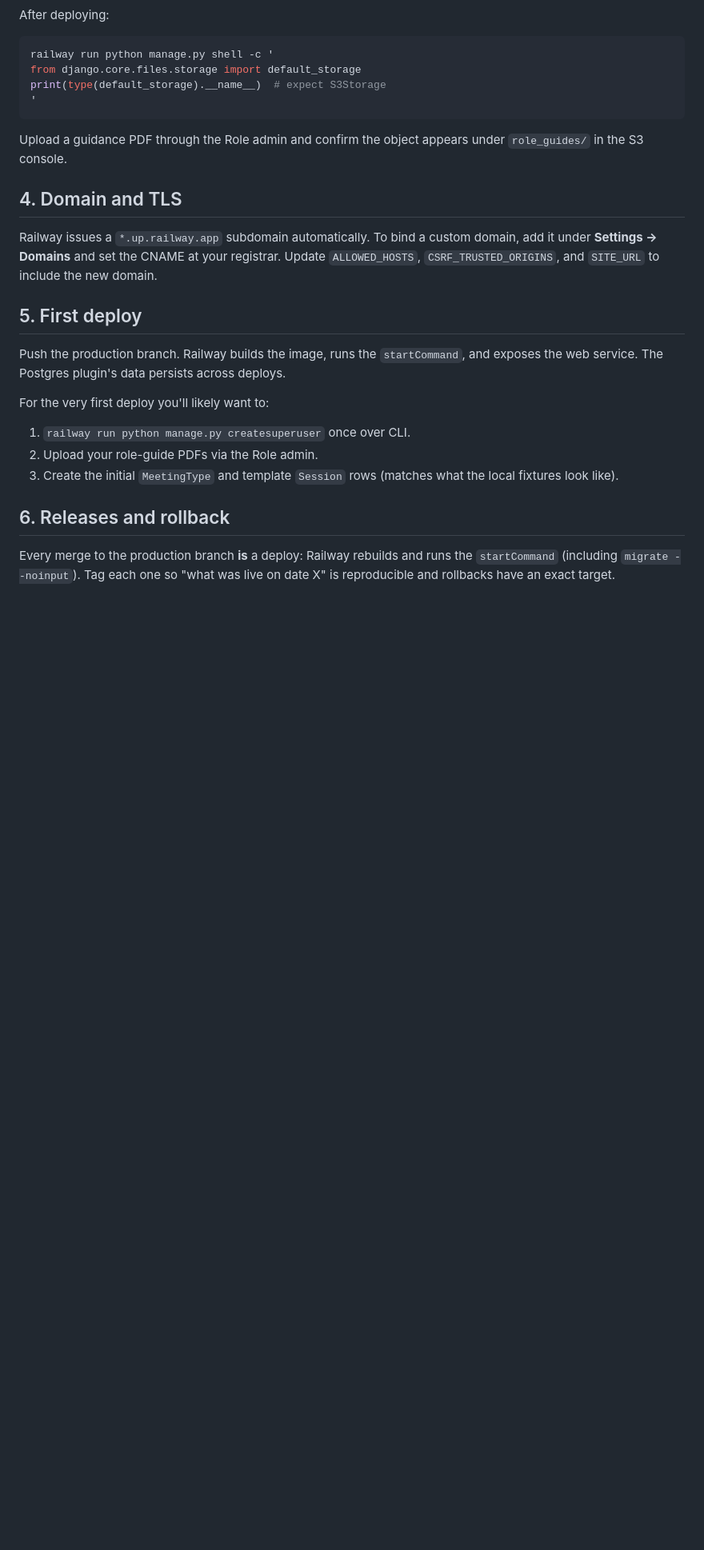
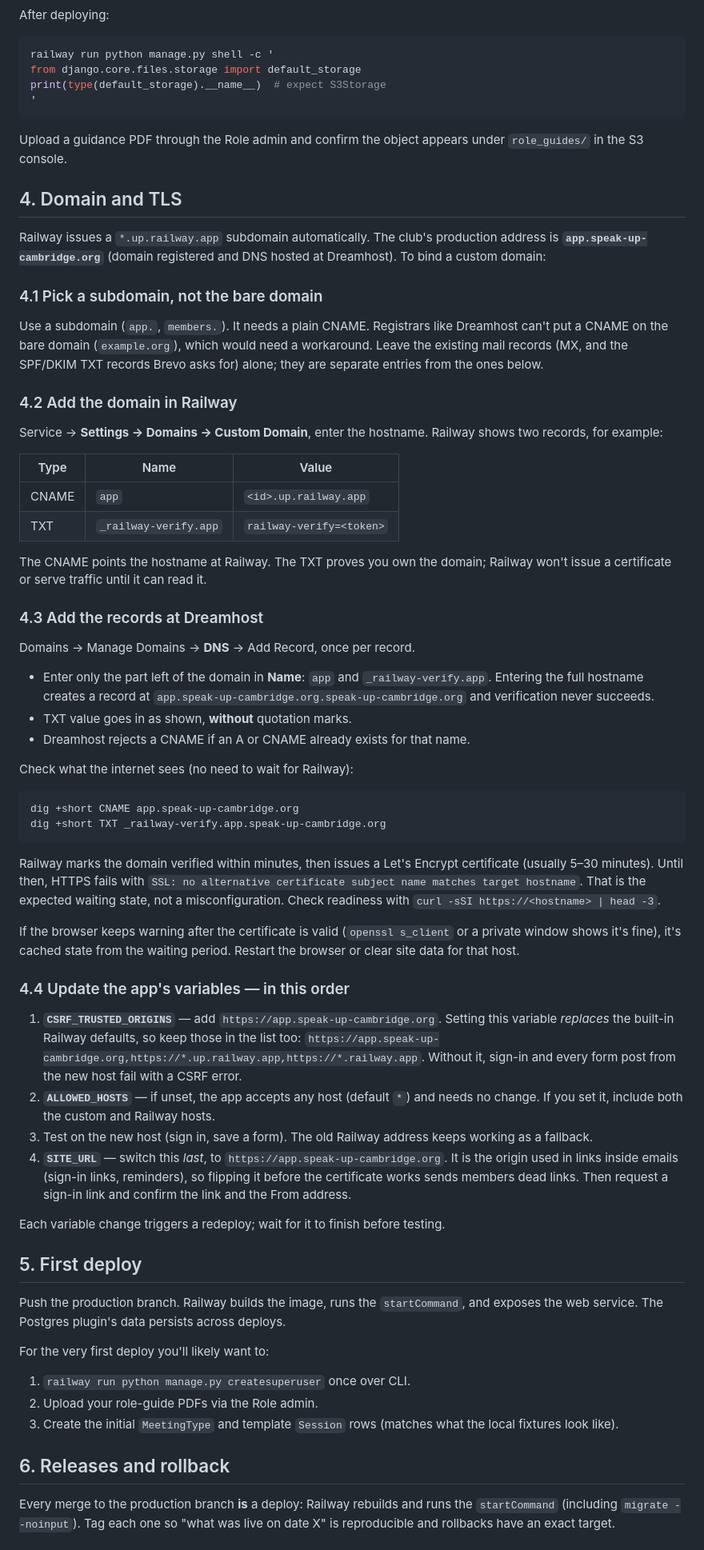
Before and after one commit to ralatsdc/speakup, a Markdown page: docs/railway-setup.md, the part around the change. Shown at 80% size. GitHub-like rendering; blank space fills up the shorter version.

Commit message:
Document custom domain setup (Dreamhost DNS, CSRF, SITE_URL order)
Co-Authored-By: Claude Sonnet 5.5 <noreply@anthropic.com>

````diff
--- a/docs/railway-setup.md
+++ b/docs/railway-setup.md
@@ -147,10 +147,76 @@ appears under `role_guides/` in the S3 console.
 
 ## 4. Domain and TLS
 
-Railway issues a `*.up.railway.app` subdomain automatically. To bind a
-custom domain, add it under **Settings → Domains** and set the CNAME at
-your registrar. Update `ALLOWED_HOSTS`, `CSRF_TRUSTED_ORIGINS`, and
-`SITE_URL` to include the new domain.
+Railway issues a `*.up.railway.app` subdomain automatically. The club's
+production address is **`app.speak-up-cambridge.org`** (domain registered and
+DNS hosted at Dreamhost). To bind a custom domain:
+
+### 4.1 Pick a subdomain, not the bare domain
+
+Use a subdomain (`app.`, `members.`). It needs a plain CNAME. Registrars like
+Dreamhost can't put a CNAME on the bare domain (`example.org`), which would
+need a workaround. Leave the existing mail records (MX, and the SPF/DKIM TXT
+records Brevo asks for) alone; they are separate entries from the ones below.
+
+### 4.2 Add the domain in Railway
+
+Service → **Settings → Domains → Custom Domain**, enter the hostname. Railway
+shows two records, for example:
+
+| Type | Name | Value |
+| --- | --- | --- |
+| CNAME | `app` | `<id>.up.railway.app` |
+| TXT | `_railway-verify.app` | `railway-verify=<token>` |
+
+The CNAME points the hostname at Railway. The TXT proves you own the domain;
+Railway won't issue a certificate or serve traffic until it can read it.
+
+### 4.3 Add the records at Dreamhost
+
+Domains → Manage Domains → **DNS** → Add Record, once per record.
+
+- Enter only the part left of the domain in **Name**: `app` and
+  `_railway-verify.app`. Entering the full hostname creates a record at
+  `app.speak-up-cambridge.org.speak-up-cambridge.org` and verification never
+  succeeds.
+- TXT value goes in as shown, **without** quotation marks.
+- Dreamhost rejects a CNAME if an A or CNAME already exists for that name.
+
+Check what the internet sees (no need to wait for Railway):
+
+```bash
+dig +short CNAME app.speak-up-cambridge.org
+dig +short TXT _railway-verify.app.speak-up-cambridge.org
+```
+
+Railway marks the domain verified within minutes, then issues a Let's Encrypt
+certificate (usually 5–30 minutes). Until then, HTTPS fails with
+`SSL: no alternative certificate subject name matches target hostname`. That is
+the expected waiting state, not a misconfiguration. Check readiness with
+`curl -sSI https://<hostname> | head -3`.
+
+If the browser keeps warning after the certificate is valid (`openssl s_client`
+or a private window shows it's fine), it's cached state from the waiting period.
+Restart the browser or clear site data for that host.
+
+### 4.4 Update the app's variables — in this order
+
+1. **`CSRF_TRUSTED_ORIGINS`** — add `https://app.speak-up-cambridge.org`.
+   Setting this variable *replaces* the built-in Railway defaults, so keep
+   those in the list too:
+   `https://app.speak-up-cambridge.org,https://*.up.railway.app,https://*.railway.app`.
+   Without it, sign-in and every form post from the new host fail with a CSRF
+   error.
+2. **`ALLOWED_HOSTS`** — if unset, the app accepts any host (default `*`) and
+   needs no change. If you set it, include both the custom and Railway hosts.
+3. Test on the new host (sign in, save a form). The old Railway address keeps
+   working as a fallback.
+4. **`SITE_URL`** — switch this *last*, to `https://app.speak-up-cambridge.org`.
+   It is the origin used in links inside emails (sign-in links, reminders), so
+   flipping it before the certificate works sends members dead links. Then
+   request a sign-in link and confirm the link and the From address.
+
+Each variable change triggers a redeploy; wait for it to finish before testing.
 
 ## 5. First deploy
 
````
